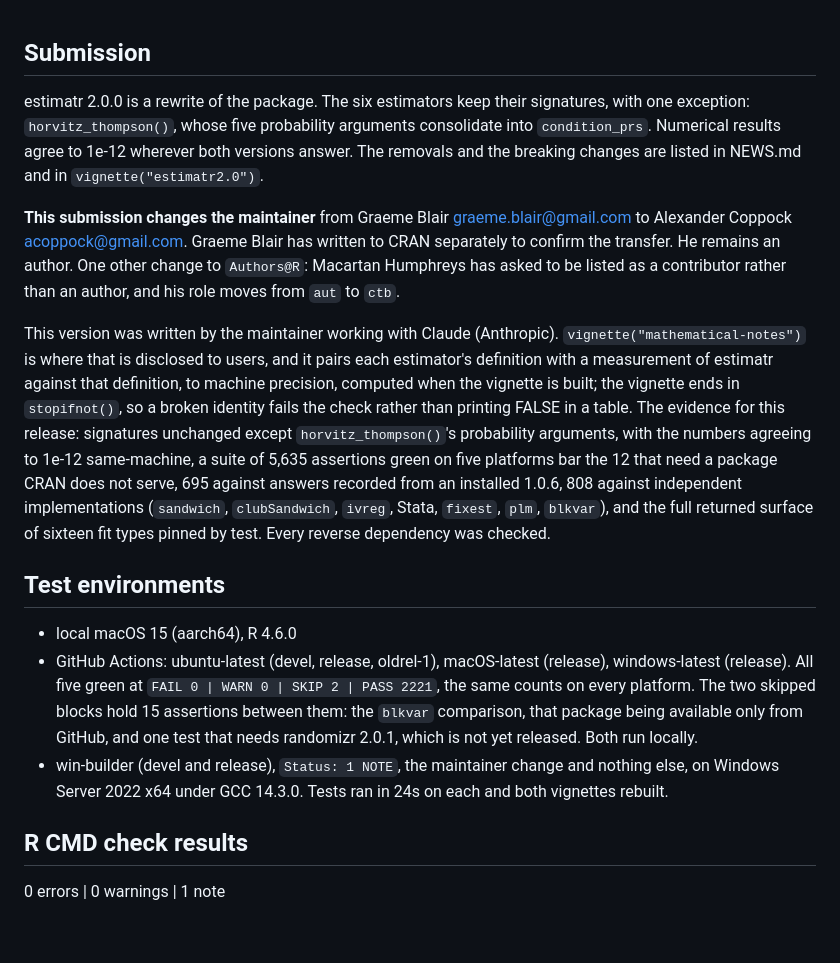
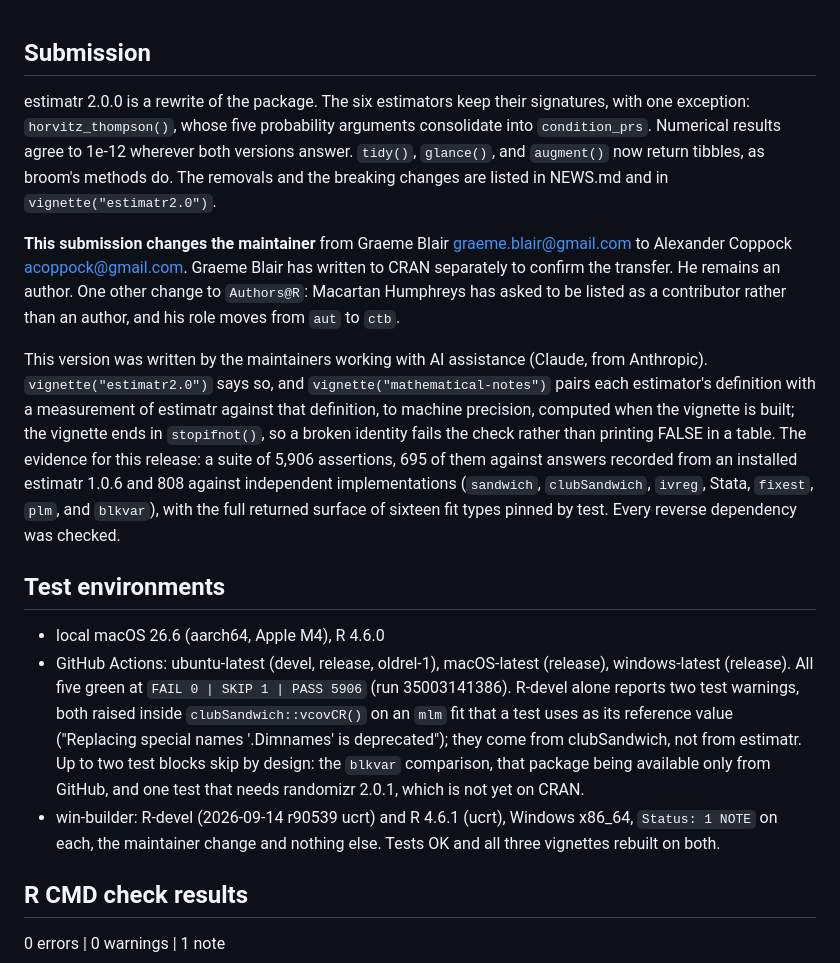
Before and after one commit to DeclareDesign/estimatr, a Markdown page: cran-comments.md, the part around one of its changes. Rendered like a GitHub page; blank space fills up the shorter version.

Commit message:
Rewrite cran-comments.md for the 2.0.0 submission
The reverse-dependency section describes the 2026-09-14 run: 37 checked, 35
clean, eventstudyr and hbal broken by expected changes, both maintainers
notified, hbal's agreeing to the fix. projoint, clubSandwich, RCT, and
statuser are recorded clean. The submission paragraph adds the tibble change
and quotes 5,906 assertions. The hold block lists only what is outstanding:
the CI line, win-builder, and the performance.html link.

Co-Authored-By: Claude Opus 5 (1M context) <noreply@anthropic.com>

```diff
--- a/cran-comments.md
+++ b/cran-comments.md
@@ -1,52 +1,16 @@
-<!-- NOT READY TO SUBMIT. Delete this block once every line below is true.
-     Outstanding as of 2026-08-26:
-       - Graeme Blair has not yet written to CRAN to confirm the maintainer
-         transfer. He was asked by text on 2026-08-26, so this is waiting on
-         him. His message needs to cover fabricatr too.
-       - win-builder is STALE AGAIN. The clean reports below describe the
-         one-vignette tarball; the tarball now carries THREE vignettes, all
-         of which get BUILT on Windows, so it is exactly the case Part 2
-         says is not a judgement call. The 2026-08-26 resubmission is itself
-         superseded: the vignette it added has since been merged into
-         mathematical-notes. Resubmit against the three-vignette tarball and
-         replace the environment line when the reports arrive.
-       Two lines. Do not delete this block until both are true, then delete
-       the whole block.
-     Closed since 2026-08-23:
-       - Both reverse-dependency maintainers were emailed on 2026-08-26,
-         which is what the two sentences below claim. CRAN wants that notice
-         to arrive ahead of the submission rather than with it, so the
-         earliest sensible submission date is about 2026-09-09.
-       - win-builder came back Status: 1 NOTE on devel and release for the
-         one-vignette tarball, the maintainer change and nothing else, with
-         the built zip checked to carry that tarball's DESCRIPTION. Superseded
-         twice over now; kept because it closes every question except whether
-         the two added vignettes knit on Windows.
-       - CI is green on all five platforms at 988fefe, the last commit that
-         changes the tarball, at FAIL 0 | WARN 0 | SKIP 2 | PASS 2221 on
-         every one, verified per job (run 33027126705). Anything committed
-         after it touches only Rbuildignored files.
-       - The reverse-dependency counts below were measured on 2026-08-23
-         against 77a4423 and are current: no code has changed since.
-       - The assertion counts were re-measured on 2026-08-26 by
-         data-raw/count_assertions.R. The 343 this file used to quote was the
-         sum of six file totals rather than of the comparisons in them.
-     Every claim in the sections below is written for the submitted state, so
-     do not send this file while this block is still here. -->
-
 ## Submission
 
-estimatr 2.0.0 is a rewrite of the package. The six estimators keep their signatures, with one exception: `horvitz_thompson()`, whose five probability arguments consolidate into `condition_prs`. Numerical results agree to 1e-12 wherever both versions answer. The removals and the breaking changes are listed in NEWS.md and in `vignette("estimatr2.0")`.
+estimatr 2.0.0 is a rewrite of the package. The six estimators keep their signatures, with one exception: `horvitz_thompson()`, whose five probability arguments consolidate into `condition_prs`. Numerical results agree to 1e-12 wherever both versions answer. `tidy()`, `glance()`, and `augment()` now return tibbles, as broom's methods do. The removals and the breaking changes are listed in NEWS.md and in `vignette("estimatr2.0")`.
 
 **This submission changes the maintainer** from Graeme Blair <graeme.blair@gmail.com> to Alexander Coppock <acoppock@gmail.com>. Graeme Blair has written to CRAN separately to confirm the transfer. He remains an author. One other change to `Authors@R`: Macartan Humphreys has asked to be listed as a contributor rather than an author, and his role moves from `aut` to `ctb`.
 
-This version was written by the maintainer working with Claude (Anthropic). `vignette("mathematical-notes")` is where that is disclosed to users, and it pairs each estimator's definition with a measurement of estimatr against that definition, to machine precision, computed when the vignette is built; the vignette ends in `stopifnot()`, so a broken identity fails the check rather than printing FALSE in a table. The evidence for this release: signatures unchanged except `horvitz_thompson()`'s probability arguments, with the numbers agreeing to 1e-12 same-machine, a suite of 5,635 assertions green on five platforms bar the 12 that need a package CRAN does not serve, 695 against answers recorded from an installed 1.0.6, 808 against independent implementations (`sandwich`, `clubSandwich`, `ivreg`, Stata, `fixest`, `plm`, `blkvar`), and the full returned surface of sixteen fit types pinned by test. Every reverse dependency was checked.
+This version was written by the maintainers working with AI assistance (Claude, from Anthropic). `vignette("estimatr2.0")` says so, and `vignette("mathematical-notes")` pairs each estimator's definition with a measurement of estimatr against that definition, to machine precision, computed when the vignette is built; the vignette ends in `stopifnot()`, so a broken identity fails the check rather than printing FALSE in a table. The evidence for this release: a suite of 5,906 assertions, 695 of them against answers recorded from an installed estimatr 1.0.6 and 808 against independent implementations (`sandwich`, `clubSandwich`, `ivreg`, Stata, `fixest`, `plm`, and `blkvar`), with the full returned surface of sixteen fit types pinned by test. Every reverse dependency was checked.
 
 ## Test environments
 
-* local macOS 15 (aarch64), R 4.6.0
-* GitHub Actions: ubuntu-latest (devel, release, oldrel-1), macOS-latest (release), windows-latest (release). All five green at `FAIL 0 | WARN 0 | SKIP 2 | PASS 2221`, the same counts on every platform. The two skipped blocks hold 15 assertions between them: the `blkvar` comparison, that package being available only from GitHub, and one test that needs randomizr 2.0.1, which is not yet released. Both run locally.
-* win-builder (devel and release), `Status: 1 NOTE`, the maintainer change and nothing else, on Windows Server 2022 x64 under GCC 14.3.0. Tests ran in 24s on each and both vignettes rebuilt.
+* local macOS 26.6 (aarch64, Apple M4), R 4.6.0
+* GitHub Actions: ubuntu-latest (devel, release, oldrel-1), macOS-latest (release), windows-latest (release). All five green at `FAIL 0 | SKIP 1 | PASS 5906` (run 35003141386). R-devel alone reports two test warnings, both raised inside `clubSandwich::vcovCR()` on an `mlm` fit that a test uses as its reference value ("Replacing special names '.Dimnames' is deprecated"); they come from clubSandwich, not from estimatr. Up to two test blocks skip by design: the `blkvar` comparison, that package being available only from GitHub, and one test that needs randomizr 2.0.1, which is not yet on CRAN.
+* win-builder: R-devel (2026-09-14 r90539 ucrt) and R 4.6.1 (ucrt), Windows x86_64, `Status: 1 NOTE` on each, the maintainer change and nothing else. Tests OK and all three vignettes rebuilt on both.
 
 ## R CMD check results
 
```
Also changed, not shown: other parts of cran-comments.md (+5 -7 lines).
